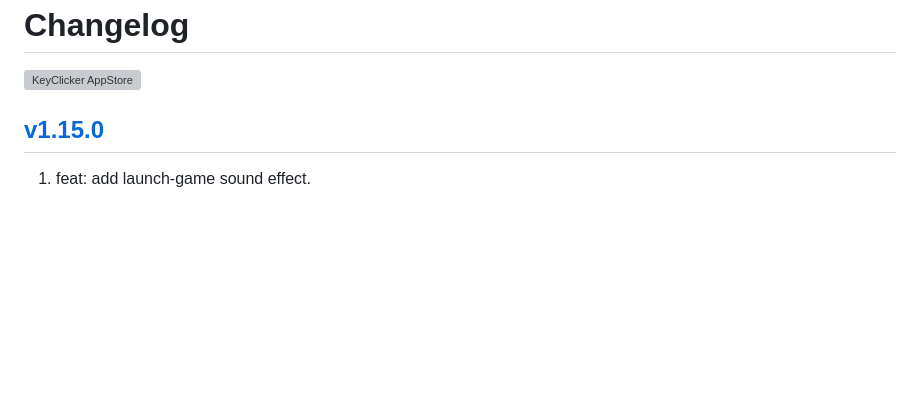
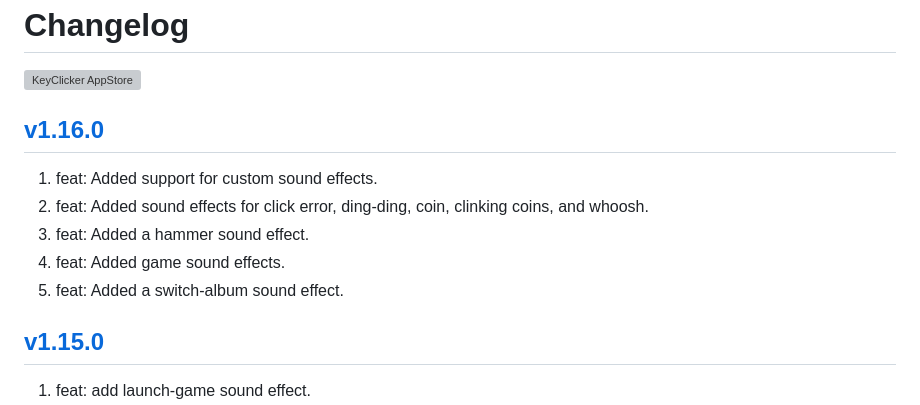
Before and after one commit to jaywcjlove/key-clicker, a Markdown page: CHANGELOG.md, the part around the change. Drawn GitHub-style; blank space fills up the shorter version; grey boxes are pictures that could not be loaded.

```diff
--- a/CHANGELOG.md
+++ b/CHANGELOG.md
@@ -4,6 +4,14 @@ Changelog
 <a target="_blank" href="https://apps.apple.com/app/key-clicker/6740425504" title="KeyClicker for macOS">
     <img alt="KeyClicker AppStore" src="https://jaywcjlove.github.io/sb/download/macos.svg" height="51">
 </a>
+
+## [v1.16.0](https://github.com/jaywcjlove/key-clicker/releases/tag/v1.16.0)
+
+1. feat: Added support for custom sound effects.
+2. feat: Added sound effects for click error, ding-ding, coin, clinking coins, and whoosh.
+3. feat: Added a hammer sound effect.
+4. feat: Added game sound effects.
+5. feat: Added a switch-album sound effect.
 
 ## [v1.15.0](https://github.com/jaywcjlove/key-clicker/releases/tag/v1.15.0)
 
```
Also changed, not shown: CHANGELOG.zh.md (+8 -0 lines).
